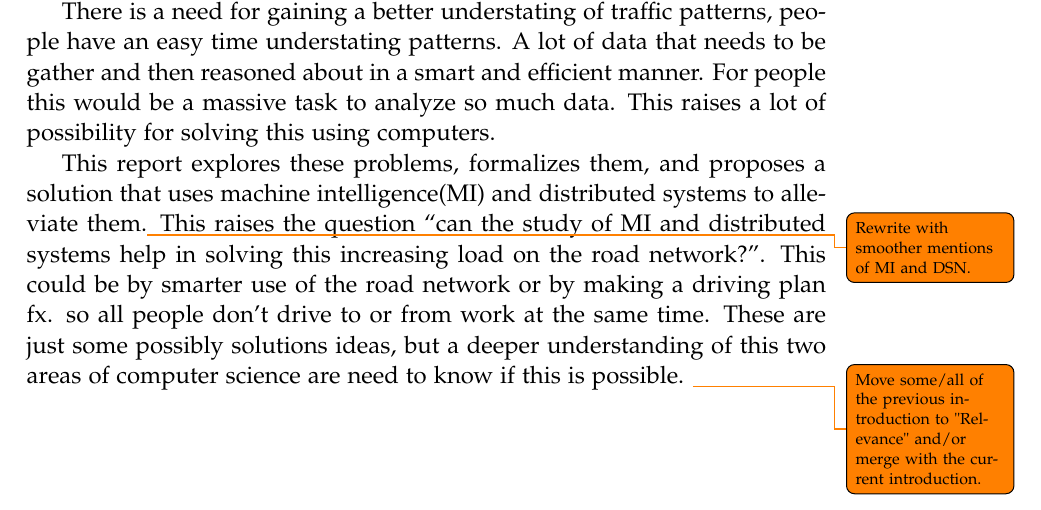
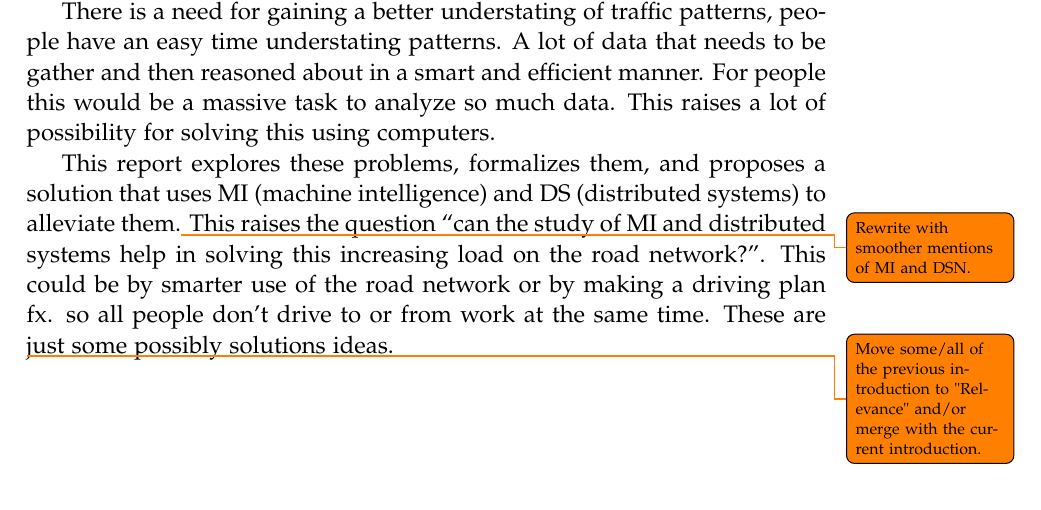
Before and after one commit to MortenRP/P5, a LaTeX thesis (report/master.tex, which reads report/sections/introduction.tex): part of page 9 of 29, cut so that both start at the same text. Compiled offline with pdfLaTeX.

Commit message:
more to intro

```diff
--- a/report/sections/introduction.tex
+++ b/report/sections/introduction.tex
@@ -4,7 +4,9 @@ Transportation problems arise frequently in areas with high population density.
 
 There is a need for gaining a better understating of traffic patterns, people have an easy time understating patterns. A lot of data that needs to be gather and then reasoned about in a smart and efficient manner. For people this would be a massive task to analyze so much data. This raises a lot of possibility for solving this using computers.
 
-This report explores these problems, formalizes them, and proposes a solution that uses machine intelligence(MI) and distributed systems to alleviate them.\todo{Rewrite with smoother mentions of MI and DSN.} This raises the question ``can the study of MI and distributed systems help in solving this increasing load on the road network?''. This could be by smarter use of the road network or by making a driving plan fx. so all people don't drive to or from work at the same time. These are just some possibly solutions ideas, but a deeper understanding of this two areas of computer science are need to know if this is possible.
+This report explores these problems, formalizes them, and proposes a solution that uses MI (machine intelligence) and DS (distributed systems) to alleviate them.\todo{Rewrite with smoother mentions of MI and DSN.} This raises the question ``can the study of MI and distributed systems help in solving this increasing load on the road network?''. This could be by smarter use of the road network or by making a driving plan fx. so all people don't drive to or from work at the same time. These are just some possibly solutions ideas.
+
+
 \todo{Move some/all of the previous introduction to "Relevance" and/or merge with the current introduction.}
 
 %Transportation problems arise frequently in areas with high population density. Examples that come to mind are people standing in line for services, traffic congestion on roads, and overcrowded public transportation. Many of these problems become accentuated when notable events occur, such as concerts, people going on holidays, and traffic accidents. Designing an infrastructure with these potential problems in mind can certainly minimize the troubles they cause. However, infrastructures are typically designed with a particular context in mind and consequently do not respond well to serious changes in the area, such as an increasing number of people. Costs are high when roads have to be expanded, changed, or constructed, and maintenance costs increase as roads more regularly need to be renewed when the everyday traffic in the area increases. For these reasons, it is advantageous to achieve better utilisation of road networks, such that costs of overburdened roads can be lowered as well as saving time for the people stuck in traffic congestions. This leads to an initial problem for this project: How can we analyse traffic to detect current and possibly future problems, such that initiatives for alleviating them can be considered.\todo{Læs intro. Måske nogle ting her, der tilhører relevans. Skal vi havde noget med hvordan det påvirker folk physik}
```
